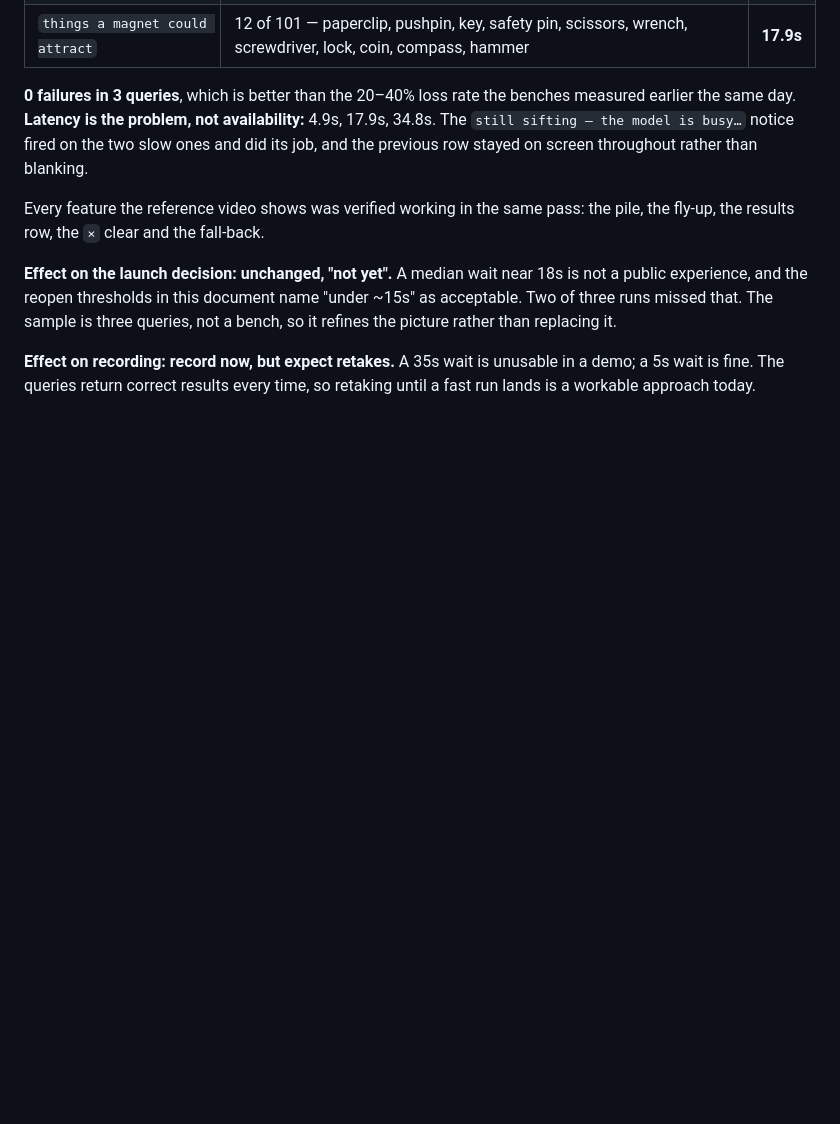
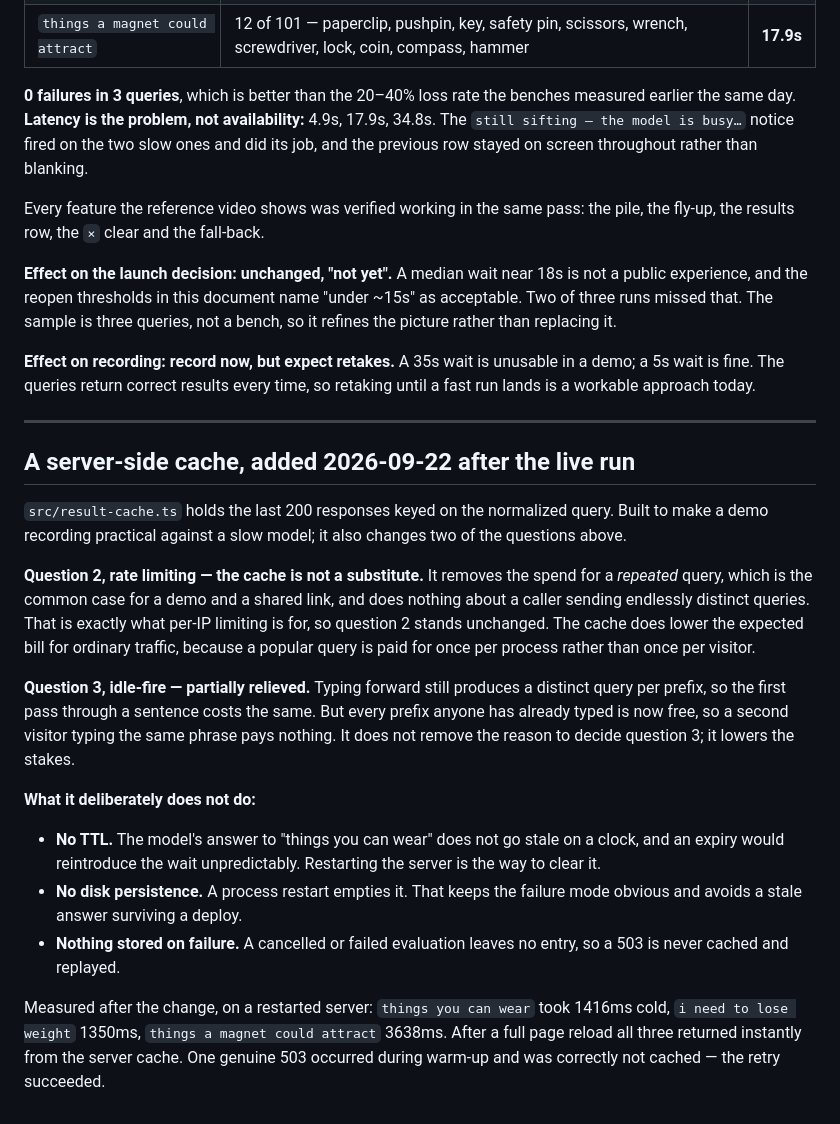
Before and after one commit to nischal94/emoji-sift, a Markdown page: DEPLOYMENT.md, the part around the change. GitHub-like rendering; blank space fills up the shorter version.

```diff
--- a/DEPLOYMENT.md
+++ b/DEPLOYMENT.md
@@ -180,3 +180,40 @@ queries, not a bench, so it refines the picture rather than replacing it.
 **Effect on recording: record now, but expect retakes.** A 35s wait is unusable
 in a demo; a 5s wait is fine. The queries return correct results every time, so
 retaking until a fast run lands is a workable approach today.
+
+---
+
+## A server-side cache, added 2026-09-22 after the live run
+
+`src/result-cache.ts` holds the last 200 responses keyed on the normalized
+query. Built to make a demo recording practical against a slow model; it also
+changes two of the questions above.
+
+**Question 2, rate limiting — the cache is not a substitute.** It removes the
+spend for a *repeated* query, which is the common case for a demo and a shared
+link, and does nothing about a caller sending endlessly distinct queries. That
+is exactly what per-IP limiting is for, so question 2 stands unchanged. The
+cache does lower the expected bill for ordinary traffic, because a popular
+query is paid for once per process rather than once per visitor.
+
+**Question 3, idle-fire — partially relieved.** Typing forward still produces
+a distinct query per prefix, so the first pass through a sentence costs the
+same. But every prefix anyone has already typed is now free, so a second
+visitor typing the same phrase pays nothing. It does not remove the reason to
+decide question 3; it lowers the stakes.
+
+**What it deliberately does not do:**
+
+- **No TTL.** The model's answer to "things you can wear" does not go stale on
+  a clock, and an expiry would reintroduce the wait unpredictably. Restarting
+  the server is the way to clear it.
+- **No disk persistence.** A process restart empties it. That keeps the
+  failure mode obvious and avoids a stale answer surviving a deploy.
+- **Nothing stored on failure.** A cancelled or failed evaluation leaves no
+  entry, so a 503 is never cached and replayed.
+
+Measured after the change, on a restarted server: `things you can wear` took
+1416ms cold, `i need to lose weight` 1350ms, `things a magnet could attract`
+3638ms. After a full page reload all three returned instantly from the server
+cache. One genuine 503 occurred during warm-up and was correctly not cached —
+the retry succeeded.
```
Also changed, not shown: HANDOFF.md (+18 -6 lines).
